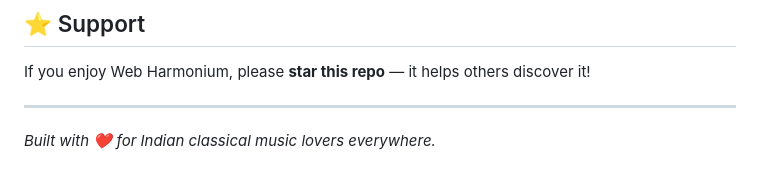
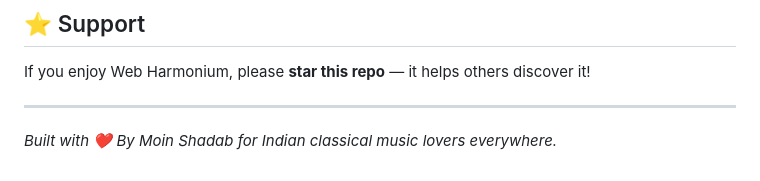
Before and after one commit to Moin-shadab/web-harmonium, a Markdown page: README.md, the part around one of its changes. Rendered like a GitHub page.

```diff
--- a/README.md
+++ b/README.md
@@ -110,4 +110,4 @@ If you enjoy Web Harmonium, please **star this repo** — it helps others discov
 
 ---
 
-*Built with ❤️ for Indian classical music lovers everywhere.*
+*Built with ❤️ By Moin Shadab for Indian classical music lovers everywhere.*
```
Also changed, not shown: other parts of README.md (+1 -1 lines).
